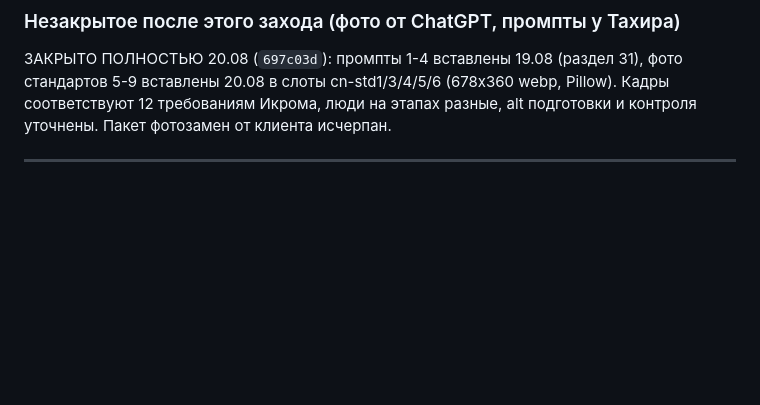
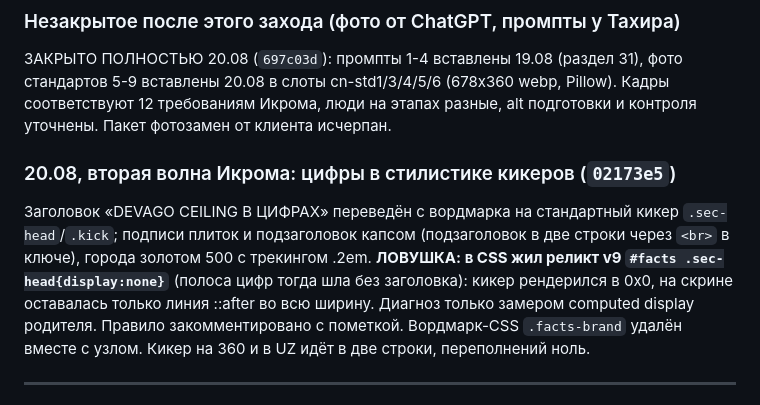
Before and after one commit to volzonex/devago-ceiling-site, a Markdown page: CLAUDE.md, the part around the change. Drawn GitHub-style; blank space fills up the shorter version.

Commit message:
Память: вторая волна 20.08, ловушка display:none на кикере цифр
Co-Authored-By: Claude Fable 5 <noreply@anthropic.com>

```diff
--- a/CLAUDE.md
+++ b/CLAUDE.md
@@ -1998,6 +1998,16 @@ craftsman (его сессия спала, Тахир решил не ждать
 Pillow). Кадры соответствуют 12 требованиям Икрома, люди на этапах разные,
 alt подготовки и контроля уточнены. Пакет фотозамен от клиента исчерпан.
 
+### 20.08, вторая волна Икрома: цифры в стилистике кикеров (`02173e5`)
+Заголовок «DEVAGO CEILING В ЦИФРАХ» переведён с вордмарка на стандартный кикер
+`.sec-head`/`.kick`; подписи плиток и подзаголовок капсом (подзаголовок в две
+строки через `<br>` в ключе), города золотом 500 с трекингом .2em.
+**ЛОВУШКА: в CSS жил реликт v9 `#facts .sec-head{display:none}`** (полоса цифр
+тогда шла без заголовка): кикер рендерился в 0x0, на скрине оставалась только
+линия ::after во всю ширину. Диагноз только замером computed display родителя.
+Правило закомментировано с пометкой. Вордмарк-CSS `.facts-brand` удалён вместе
+с узлом. Кикер на 360 и в UZ идёт в две строки, переполнений ноль.
+
 ---
 
 ## 31. Фото 1-4 вставлены, карточка «Парящий профиль» (19.08 вечер, `1f33701`)
```
